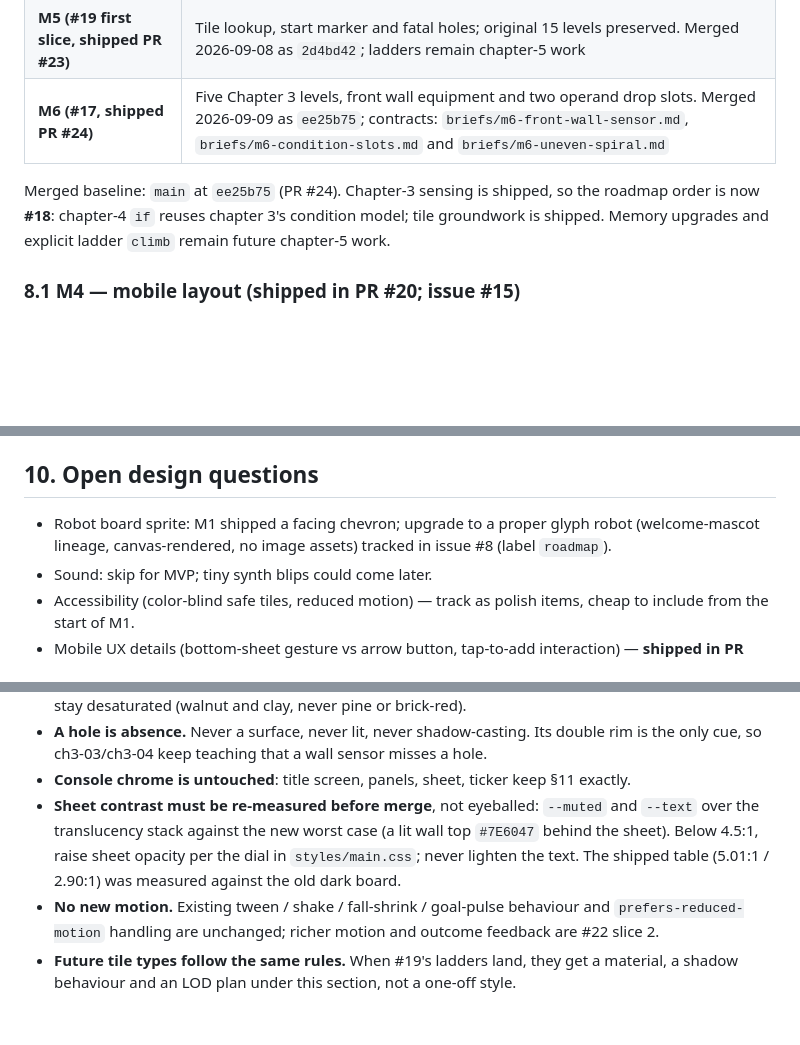
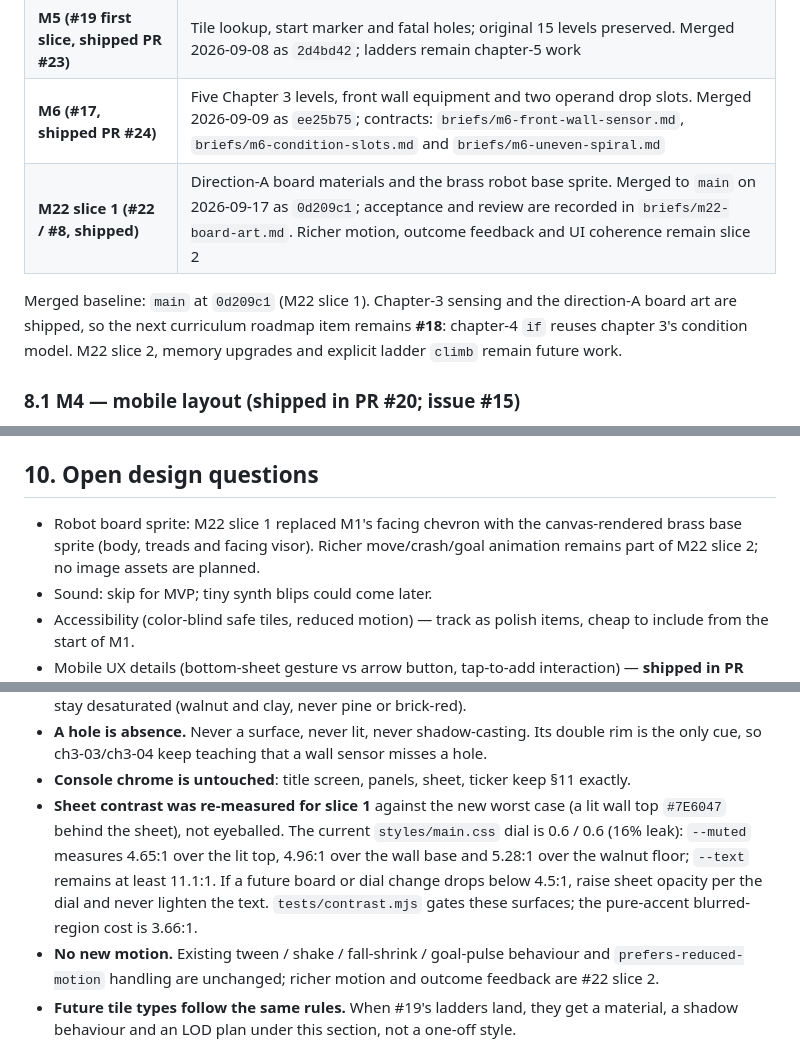
Before and after one commit to jeriks54/loco, a Markdown page: docs/design.md, 3 parts joined by grey strips. Rendered like a GitHub page; blank space fills up the shorter version.

Commit message:
docs: record shipped board art slice

```diff
--- a/docs/design.md
+++ b/docs/design.md
@@ -134,11 +134,12 @@ Giant Steps. Exact grids and solutions live in `level-design.md` §4.
 | **M4 (shipped, PR #20)** | Mobile layout — board on top, program as a bottom sheet (decisions and history in §8.1) |
 | **M5 (#19 first slice, shipped PR #23)** | Tile lookup, start marker and fatal holes; original 15 levels preserved. Merged 2026-09-08 as `2d4bd42`; ladders remain chapter-5 work |
 | **M6 (#17, shipped PR #24)** | Five Chapter 3 levels, front wall equipment and two operand drop slots. Merged 2026-09-09 as `ee25b75`; contracts: `briefs/m6-front-wall-sensor.md`, `briefs/m6-condition-slots.md` and `briefs/m6-uneven-spiral.md` |
+| **M22 slice 1 (#22 / #8, shipped)** | Direction-A board materials and the brass robot base sprite. Merged to `main` on 2026-09-17 as `0d209c1`; acceptance and review are recorded in `briefs/m22-board-art.md`. Richer motion, outcome feedback and UI coherence remain slice 2 |
 
-Merged baseline: `main` at `ee25b75` (PR #24). Chapter-3 sensing is shipped, so
-the roadmap order is now **#18**: chapter-4 `if` reuses chapter 3's condition
-model; tile groundwork is shipped. Memory upgrades and explicit ladder `climb`
-remain future chapter-5 work.
+Merged baseline: `main` at `0d209c1` (M22 slice 1). Chapter-3 sensing and the
+direction-A board art are shipped, so the next curriculum roadmap item remains
+**#18**: chapter-4 `if` reuses chapter 3's condition model. M22 slice 2, memory
+upgrades and explicit ladder `climb` remain future work.
 
 ### 8.1 M4 — mobile layout (shipped in PR #20; issue #15)
 
@@ -258,7 +259,7 @@ Subagents run **in-process** — there is no separate PID to inspect, only the t
 
 ## 10. Open design questions
 
-- Robot board sprite: M1 shipped a facing chevron; upgrade to a proper glyph robot (welcome-mascot lineage, canvas-rendered, no image assets) tracked in issue #8 (label `roadmap`).
+- Robot board sprite: M22 slice 1 replaced M1's facing chevron with the canvas-rendered brass base sprite (body, treads and facing visor). Richer move/crash/goal animation remains part of M22 slice 2; no image assets are planned.
 - Sound: skip for MVP; tiny synth blips could come later.
 - Accessibility (color-blind safe tiles, reduced motion) — track as polish items, cheap to include from the start of M1.
 - Mobile UX details (bottom-sheet gesture vs arrow button, tap-to-add interaction) — **shipped in PR #20**, recorded in §8.1 and tracked in issue #15.
@@ -318,10 +319,12 @@ visual reference; the values below are the contract and were read off it.
 - **A hole is absence.** Never a surface, never lit, never shadow-casting. Its double rim is
   the only cue, so ch3-03/ch3-04 keep teaching that a wall sensor misses a hole.
 - **Console chrome is untouched**: title screen, panels, sheet, ticker keep §11 exactly.
-- **Sheet contrast must be re-measured before merge**, not eyeballed: `--muted` and `--text`
-  over the translucency stack against the new worst case (a lit wall top `#7E6047` behind the
-  sheet). Below 4.5:1, raise sheet opacity per the dial in `styles/main.css`; never lighten
-  the text. The shipped table (5.01:1 / 2.90:1) was measured against the old dark board.
+- **Sheet contrast was re-measured for slice 1** against the new worst case (a lit wall top
+  `#7E6047` behind the sheet), not eyeballed. The current `styles/main.css` dial is 0.6 / 0.6
+  (16% leak): `--muted` measures 4.65:1 over the lit top, 4.96:1 over the wall base and
+  5.28:1 over the walnut floor; `--text` remains at least 11.1:1. If a future board or dial
+  change drops below 4.5:1, raise sheet opacity per the dial and never lighten the text.
+  `tests/contrast.mjs` gates these surfaces; the pure-accent blurred-region cost is 3.66:1.
 - **No new motion.** Existing tween / shake / fall-shrink / goal-pulse behaviour and
   `prefers-reduced-motion` handling are unchanged; richer motion and outcome feedback are
   #22 slice 2.
```
Also changed, not shown: other parts of docs/design.md (+2 -2 lines), docs/requirements.md (+10 -5 lines).
